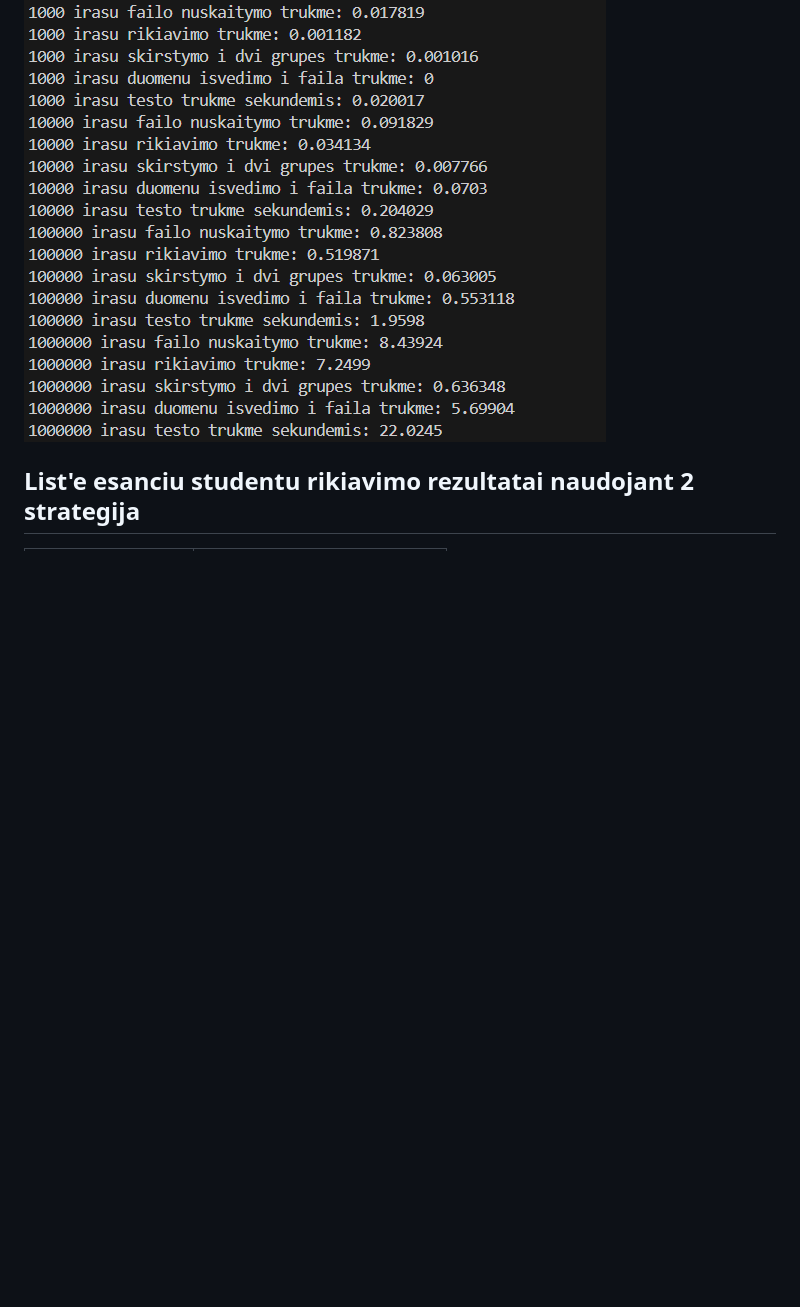
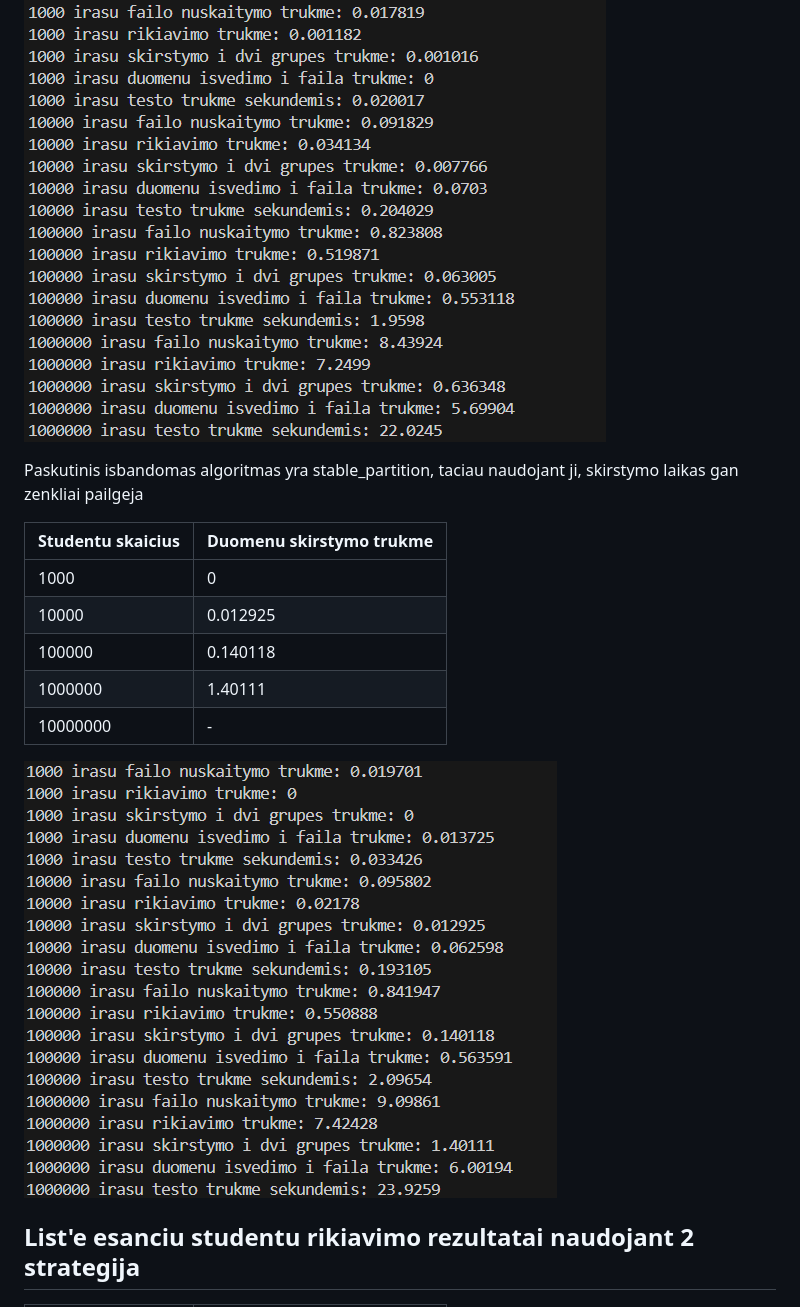
Before and after one commit to justas0221/ObjektinisProgramavimas3uzd, a Markdown page: README.md, the part around the change. GitHub-like rendering; pictures changed too: 17.png (added); blank space fills up the shorter version.

```diff
--- a/README.md
+++ b/README.md
@@ -127,7 +127,17 @@ Dar bandome naudoti copy_if ir remove_if derini, skirstymo laikas islieka labai
 
 ![The image of the analysis](16.png)
 
+Paskutinis isbandomas algoritmas yra stable_partition, taciau naudojant ji, skirstymo laikas gan zenkliai pailgeja
 
+| Studentu skaicius | Duomenu skirstymo trukme |
+| ----------------- | ------------------------ |
+| 1000              | 0                        |
+| 10000             | 0.012925                 |
+| 100000            | 0.140118                 |
+| 1000000           | 1.40111                  |
+| 10000000          | -                        |
+
+![The image of the analysis](17.png)
 
 ## List'e esanciu studentu rikiavimo rezultatai naudojant 2 strategija
 
```
Also changed, not shown: 1 other file.
